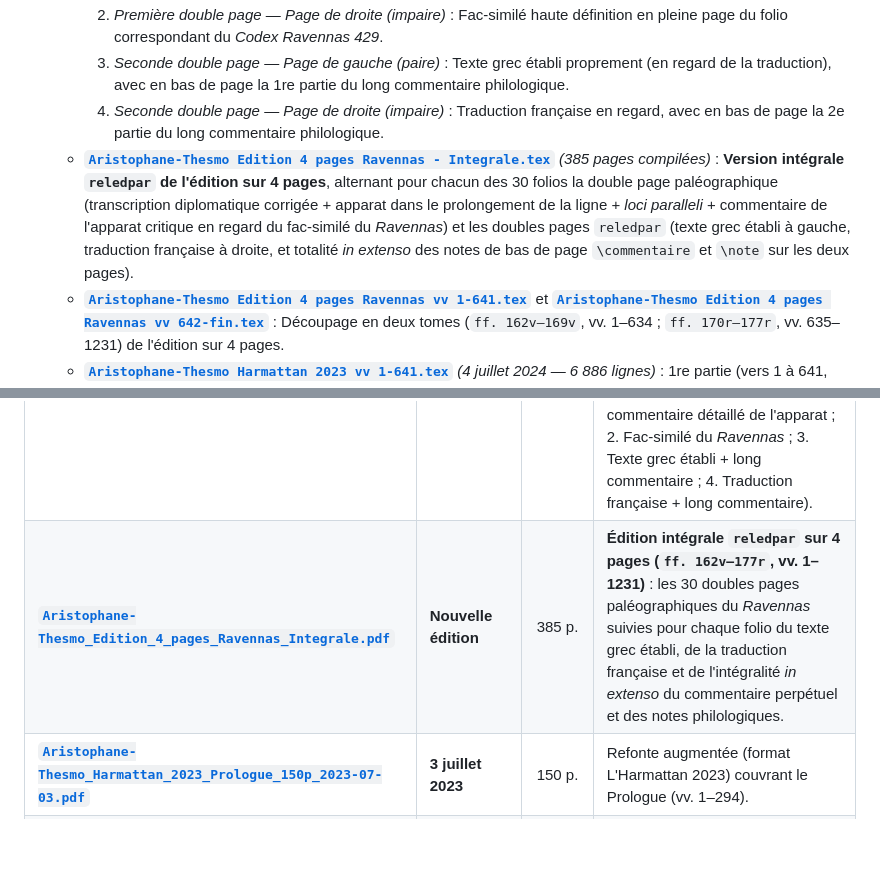
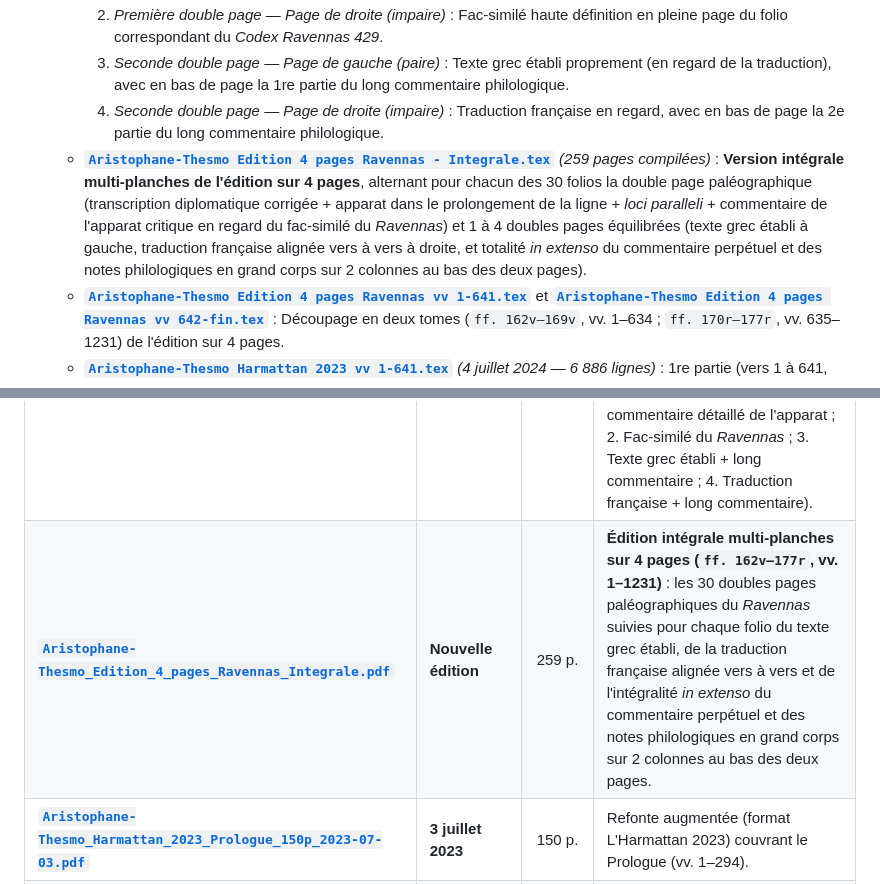
Before and after one commit to Ludwig-H/Thesmophories, a Markdown page: README.md, 2 parts joined by grey strips. Drawn GitHub-style; blank space fills up the shorter version.

Commit message:
Fix 4-page Ravennas editions: line-by-line French alignment, full-width multicols commentary, and exact f. 162v / f. 177r paleographical headers

```diff
--- a/README.md
+++ b/README.md
@@ -15,7 +15,7 @@ Nouvelle édition critique des *Thesmophories* (*Θεσμοφοριάζουσα
     2. *Première double page — Page de droite (impaire)* : Fac-similé haute définition en pleine page du folio correspondant du *Codex Ravennas 429*.
     3. *Seconde double page — Page de gauche (paire)* : Texte grec établi proprement (en regard de la traduction), avec en bas de page la 1re partie du long commentaire philologique.
     4. *Seconde double page — Page de droite (impaire)* : Traduction française en regard, avec en bas de page la 2e partie du long commentaire philologique.
-  * **[`Aristophane-Thesmo Edition 4 pages Ravennas - Integrale.tex`](latex/Aristophane-Thesmo%20Edition%204%20pages%20Ravennas%20-%20Integrale.tex)** *(385 pages compilées)* : **Version intégrale `reledpar` de l'édition sur 4 pages**, alternant pour chacun des 30 folios la double page paléographique (transcription diplomatique corrigée + apparat dans le prolongement de la ligne + *loci paralleli* + commentaire de l'apparat critique en regard du fac-similé du *Ravennas*) et les doubles pages `reledpar` (texte grec établi à gauche, traduction française à droite, et totalité *in extenso* des notes de bas de page `\commentaire` et `\note` sur les deux pages).
+  * **[`Aristophane-Thesmo Edition 4 pages Ravennas - Integrale.tex`](latex/Aristophane-Thesmo%20Edition%204%20pages%20Ravennas%20-%20Integrale.tex)** *(259 pages compilées)* : **Version intégrale multi-planches de l'édition sur 4 pages**, alternant pour chacun des 30 folios la double page paléographique (transcription diplomatique corrigée + apparat dans le prolongement de la ligne + *loci paralleli* + commentaire de l'apparat critique en regard du fac-similé du *Ravennas*) et 1 à 4 doubles pages équilibrées (texte grec établi à gauche, traduction française alignée vers à vers à droite, et totalité *in extenso* du commentaire perpétuel et des notes philologiques en grand corps sur 2 colonnes au bas des deux pages).
   * **[`Aristophane-Thesmo Edition 4 pages Ravennas vv 1-641.tex`](latex/Aristophane-Thesmo%20Edition%204%20pages%20Ravennas%20vv%201-641.tex)** et **[`Aristophane-Thesmo Edition 4 pages Ravennas vv 642-fin.tex`](latex/Aristophane-Thesmo%20Edition%204%20pages%20Ravennas%20vv%20642-fin.tex)** : Découpage en deux tomes (`ff. 162v–169v`, vv. 1–634 ; `ff. 170r–177r`, vv. 635–1231) de l'édition sur 4 pages.
   * **[`Aristophane-Thesmo Harmattan 2023 vv 1-641.tex`](latex/Aristophane-Thesmo%20Harmattan%202023%20vv%201-641.tex)** *(4 juillet 2024 — 6 886 lignes)* : 1re partie (vers 1 à 641, format L'Harmattan).
   * **[`Aristophane-Thesmo Harmattan 2023 vv 642-fin-bis.tex`](latex/Aristophane-Thesmo%20Harmattan%202023%20vv%20642-fin-bis.tex)** *(4 juillet 2024 — 7 729 lignes)* : 2e partie (vers 642 à 1231, format L'Harmattan).
@@ -33,7 +33,7 @@ Nouvelle édition critique des *Thesmophories* (*Θεσμοφοριάζουσα
 | Fichier | Date | Pages | Description |
 | :--- | :--- | :---: | :--- |
 | **[`Aristophane-Thesmo_Edition_4_pages_Ravennas.pdf`](pdf/Aristophane-Thesmo_Edition_4_pages_Ravennas.pdf)** | **Nouvelle édition** | 121 p. | **Corps complet de la nouvelle édition philologique sur 4 pages par folio (`ff. 162v–177r`, vv. 1–1231)** : 30 séquences strictes de 4 pages (1. Transcription diplomatique corrigée du *Ravennas* + apparat critique en fin de ligne + *loci paralleli* + commentaire détaillé de l'apparat ; 2. Fac-similé du *Ravennas* ; 3. Texte grec établi + long commentaire ; 4. Traduction française + long commentaire). |
-| **[`Aristophane-Thesmo_Edition_4_pages_Ravennas_Integrale.pdf`](pdf/Aristophane-Thesmo_Edition_4_pages_Ravennas_Integrale.pdf)** | **Nouvelle édition** | 385 p. | **Édition intégrale `reledpar` sur 4 pages (`ff. 162v–177r`, vv. 1–1231)** : les 30 doubles pages paléographiques du *Ravennas* suivies pour chaque folio du texte grec établi, de la traduction française et de l'intégralité *in extenso* du commentaire perpétuel et des notes philologiques. |
+| **[`Aristophane-Thesmo_Edition_4_pages_Ravennas_Integrale.pdf`](pdf/Aristophane-Thesmo_Edition_4_pages_Ravennas_Integrale.pdf)** | **Nouvelle édition** | 259 p. | **Édition intégrale multi-planches sur 4 pages (`ff. 162v–177r`, vv. 1–1231)** : les 30 doubles pages paléographiques du *Ravennas* suivies pour chaque folio du texte grec établi, de la traduction française alignée vers à vers et de l'intégralité *in extenso* du commentaire perpétuel et des notes philologiques en grand corps sur 2 colonnes au bas des deux pages. |
 | **[`Aristophane-Thesmo_Harmattan_2023_Prologue_150p_2023-07-03.pdf`](pdf/Aristophane-Thesmo_Harmattan_2023_Prologue_150p_2023-07-03.pdf)** | **3 juillet 2023** | 150 p. | Refonte augmentée (format L'Harmattan 2023) couvrant le Prologue (vv. 1–294). |
 | **[`Aristophane-Thesmo_Annexes_110p_2022-10-19.pdf`](pdf/Aristophane-Thesmo_Annexes_110p_2022-10-19.pdf)** | **19 octobre 2022** | 110 p. | **Version la plus récente et augmentée des Annexes illustrées** (110 pages contre 94 pages dans l'édition du 5 octobre 2022). |
 | **[`Les_Thesmophories_dAristophane_236p_2022-10-09.pdf`](pdf/Les_Thesmophories_dAristophane_236p_2022-10-09.pdf)** | **9 octobre 2022** | 236 p. | **Version révisée du corps de l'ouvrage** (Introduction + Texte grec, traduction, apparats et commentaire intégral vv. 1–1231 + Index, sans les annexes). |
```
